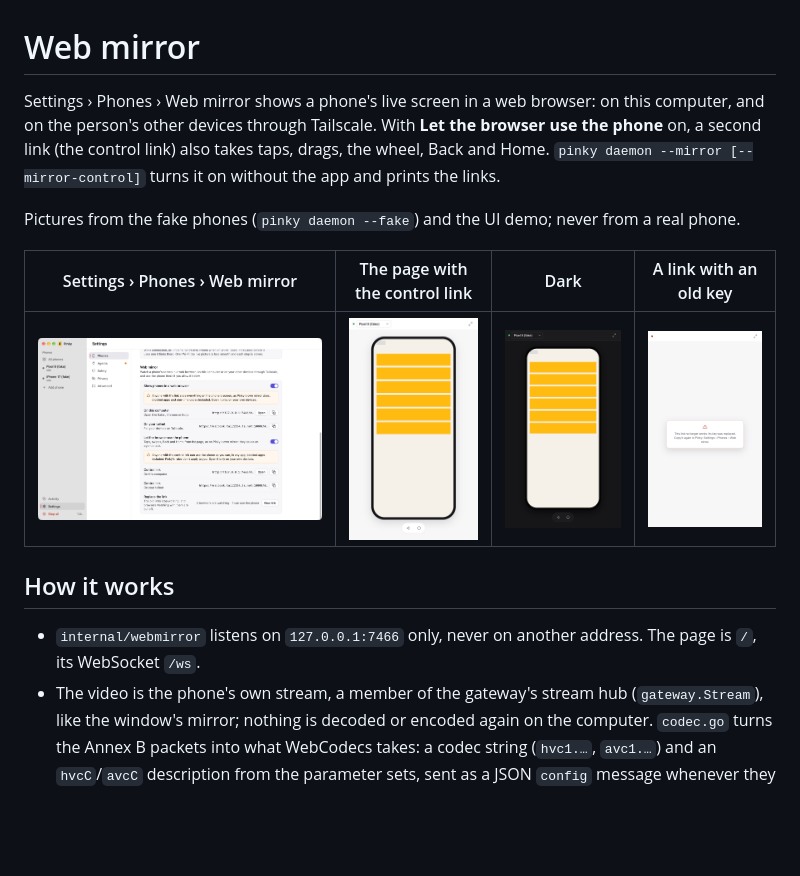
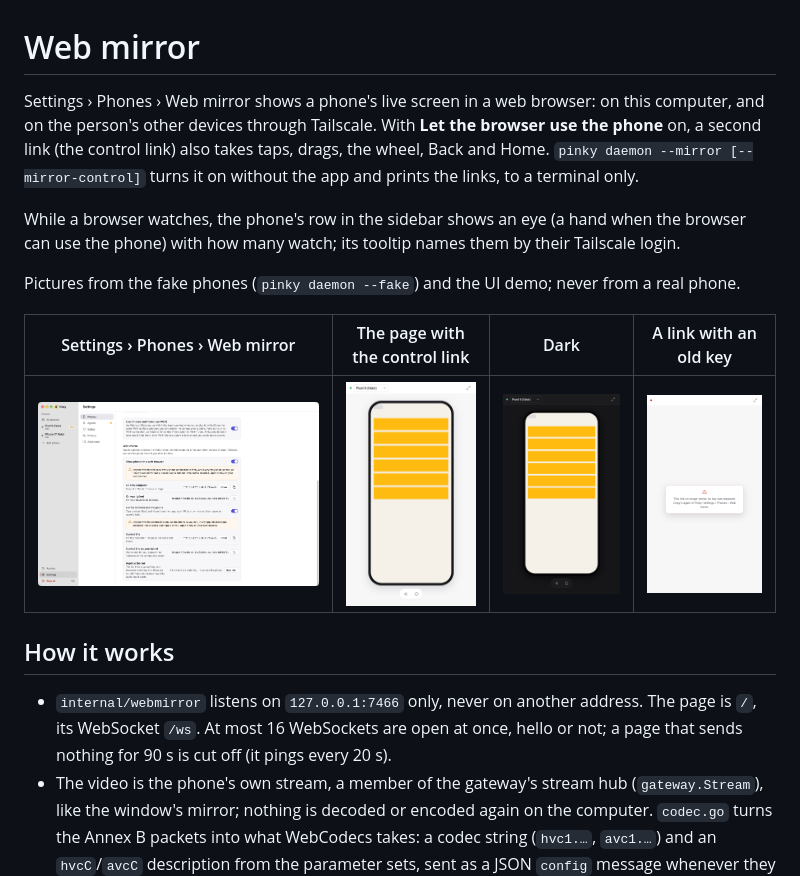
Before and after one commit to DIYgod/pinky, a Markdown page: docs/notes/webmirror.md, the part around one of its changes. Drawn GitHub-style; pictures changed too: docs/notes/webmirror/settings.png; blank space fills up the shorter version.

Commit message:
fix(webmirror): keep mirror keys in memory and tighten remote control

```diff
--- a/docs/notes/webmirror.md
+++ b/docs/notes/webmirror.md
@@ -1,6 +1,8 @@
 # Web mirror
 
-Settings › Phones › Web mirror shows a phone's live screen in a web browser: on this computer, and on the person's other devices through Tailscale. With **Let the browser use the phone** on, a second link (the control link) also takes taps, drags, the wheel, Back and Home. `pinky daemon --mirror [--mirror-control]` turns it on without the app and prints the links.
+Settings › Phones › Web mirror shows a phone's live screen in a web browser: on this computer, and on the person's other devices through Tailscale. With **Let the browser use the phone** on, a second link (the control link) also takes taps, drags, the wheel, Back and Home. `pinky daemon --mirror [--mirror-control]` turns it on without the app and prints the links, to a terminal only.
+
+While a browser watches, the phone's row in the sidebar shows an eye (a hand when the browser can use the phone) with how many watch; its tooltip names them by their Tailscale login.
 
 Pictures from the fake phones (`pinky daemon --fake`) and the UI demo; never from a real phone.
 
@@ -10,7 +12,7 @@ Pictures from the fake phones (`pinky daemon --fake`) and the UI demo; never fro
 
 ## How it works
 
-- `internal/webmirror` listens on `127.0.0.1:7466` only, never on another address. The page is `/`, its WebSocket `/ws`.
+- `internal/webmirror` listens on `127.0.0.1:7466` only, never on another address. The page is `/`, its WebSocket `/ws`. At most 16 WebSockets are open at once, hello or not; a page that sends nothing for 90 s is cut off (it pings every 20 s).
 - The video is the phone's own stream, a member of the gateway's stream hub (`gateway.Stream`), like the window's mirror; nothing is decoded or encoded again on the computer. `codec.go` turns the Annex B packets into what WebCodecs takes: a codec string (`hvc1.…`, `avc1.…`) and an `hvcC`/`avcC` description from the parameter sets, sent as a JSON `config` message whenever they change, then each picture as a binary message: a flags byte (bit 0 key frame, bits 1–2 the quarter turns of `driver.Packet.Turn`), the time in µs (8 bytes, big-endian), and the NAL units with 4-byte lengths, without parameter sets or delimiters.
 - The page checks `VideoDecoder.isConfigSupported` and says so when the browser cannot decode the codec (HEVC from iPhones), when it lacks WebCodecs, or when the page is not a secure context (WebCodecs needs HTTPS, or `http://127.0.0.1`).
 - Key frames: a viewer joining late gets the configuration and the pictures since the last key frame from the hub. When the page cannot decode a picture, or decodes slower than the phone sends, it asks for a key frame (`{"type":"keyframe"}`); the server asks the phone through the gateway's viewer (`RequestKeyFrame`, added to `internal/gateway/streams.go`) and drops pictures until one comes. When the pictures sent fall more than 1.5 s behind the phone (a slow network), the server skips to the next key frame too.
```
Also changed, not shown: other parts of docs/notes/webmirror.md (+9 -6 lines), 16 other files.
